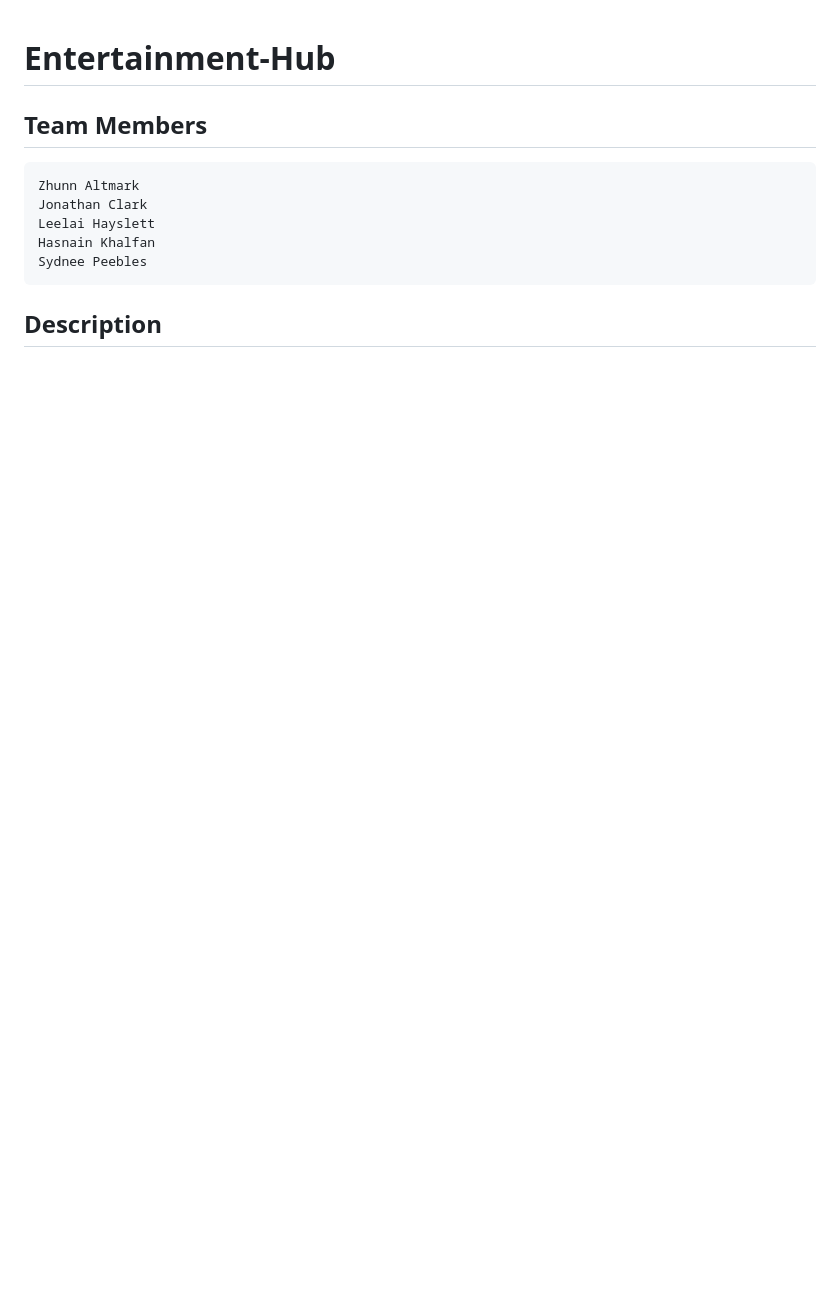
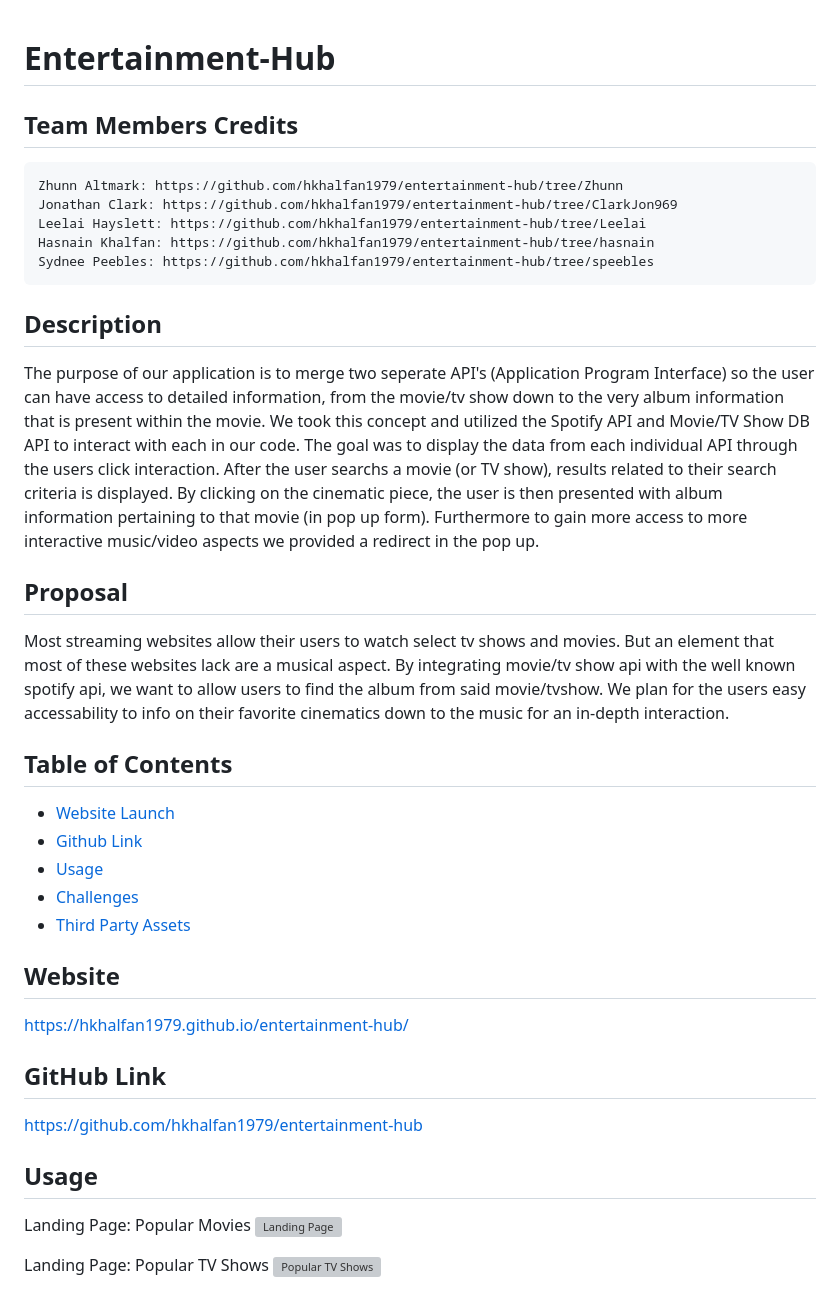
Before and after one commit to hkhalfan1979/entertainment-hub, a Markdown page: README.md, the part around one of its changes. Rendered like a GitHub page; blank space fills up the shorter version; grey boxes are pictures that could not be loaded.

````diff
--- a/README.md
+++ b/README.md
@@ -1,11 +1,40 @@
 # Entertainment-Hub
 
-## Team Members
+## Team Members Credits
 ```
-Zhunn Altmark
-Jonathan Clark
-Leelai Hayslett
-Hasnain Khalfan
-Sydnee Peebles
+Zhunn Altmark: https://github.com/hkhalfan1979/entertainment-hub/tree/Zhunn
+Jonathan Clark: https://github.com/hkhalfan1979/entertainment-hub/tree/ClarkJon969
+Leelai Hayslett: https://github.com/hkhalfan1979/entertainment-hub/tree/Leelai
+Hasnain Khalfan: https://github.com/hkhalfan1979/entertainment-hub/tree/hasnain
+Sydnee Peebles: https://github.com/hkhalfan1979/entertainment-hub/tree/speebles
 ```
 ## Description
+
+The purpose of our application is to merge two seperate API's (Application Program Interface) so the user can have access to detailed information, from the movie/tv show down to the very album information that is present within the movie. We took this concept and utilized the Spotify API and Movie/TV Show DB API to interact with each in our code. The goal was to display the data from each individual API through the users click interaction. After the user searchs a movie (or TV show), results related to their search criteria is displayed. By clicking on the cinematic piece, the user is then presented with album information pertaining to that movie (in pop up form). Furthermore to gain more access to more interactive music/video aspects we provided a redirect in the pop up.
+
+## Proposal
+
+Most streaming websites allow their users to watch select tv shows and movies. But an element that most of these websites lack are a musical aspect. By integrating movie/tv show api with the well known spotify api, we want to allow users to find the album from said movie/tvshow. We plan for the users easy accessability to info on their favorite cinematics down to the music for an in-depth interaction.
+
+## Table of Contents
+- [Website Launch](#website)
+- [Github Link](#github-link)
+- [Usage](#usage)
+- [Challenges](#challenges)
+- [Third Party Assets](#third-party-assets)
+## Website
+
+https://hkhalfan1979.github.io/entertainment-hub/
+
+## GitHub Link
+
+https://github.com/hkhalfan1979/entertainment-hub
+
+## Usage
+
+Landing Page: Popular Movies
+![Landing Page](./assets/images/landingpage.png)
+
+Landing Page: Popular TV Shows
+![Popular TV Shows](./assets/images/populartv.png)
+
````
Also changed, not shown: other parts of README.md (+26 -17 lines), assets/images/musicInfo.png (added), assets/images/youtube.png (added), 6 other files.
